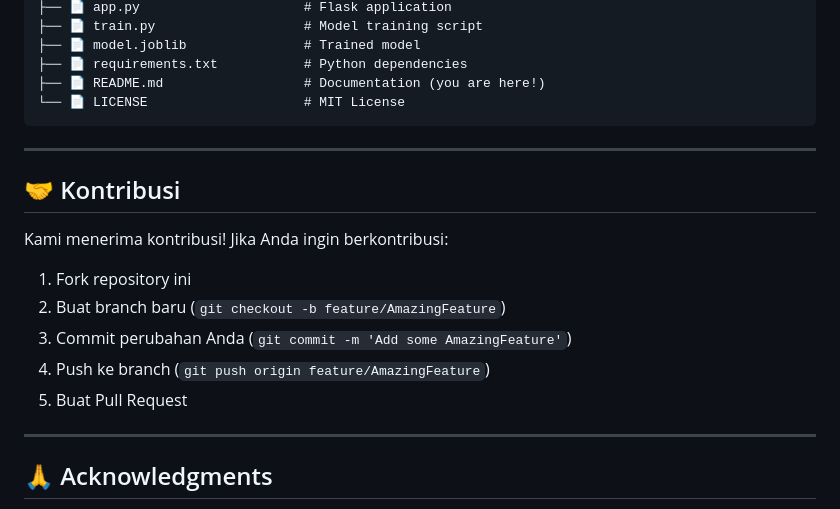
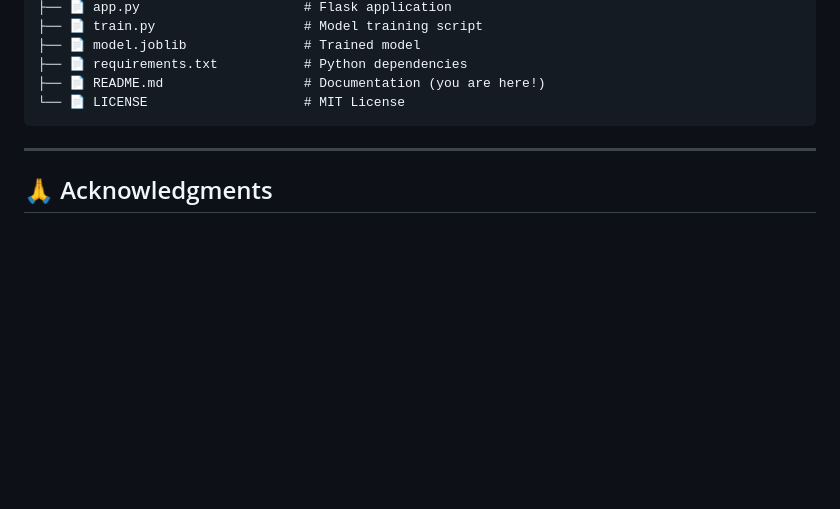
Before and after one commit to evan-william/heart-disease-prediction-bayesian-network, a Markdown page: readme.md, the part around one of its changes. GitHub-like rendering; blank space fills up the shorter version.

```diff
--- a/readme.md
+++ b/readme.md
@@ -269,18 +269,6 @@ heart-disease-prediction/
 
 ---
 
-## 🤝 Kontribusi
-
-Kami menerima kontribusi! Jika Anda ingin berkontribusi:
-
-1. Fork repository ini
-2. Buat branch baru (`git checkout -b feature/AmazingFeature`)
-3. Commit perubahan Anda (`git commit -m 'Add some AmazingFeature'`)
-4. Push ke branch (`git push origin feature/AmazingFeature`)
-5. Buat Pull Request
-
----
-
 ## 🙏 Acknowledgments
 
 - **Dataset**: [Kaggle - Heart Failure Prediction](https://www.kaggle.com/datasets/fedesoriano/heart-failure-prediction)
```
Also changed, not shown: other parts of readme.md (+1 -1 lines).
